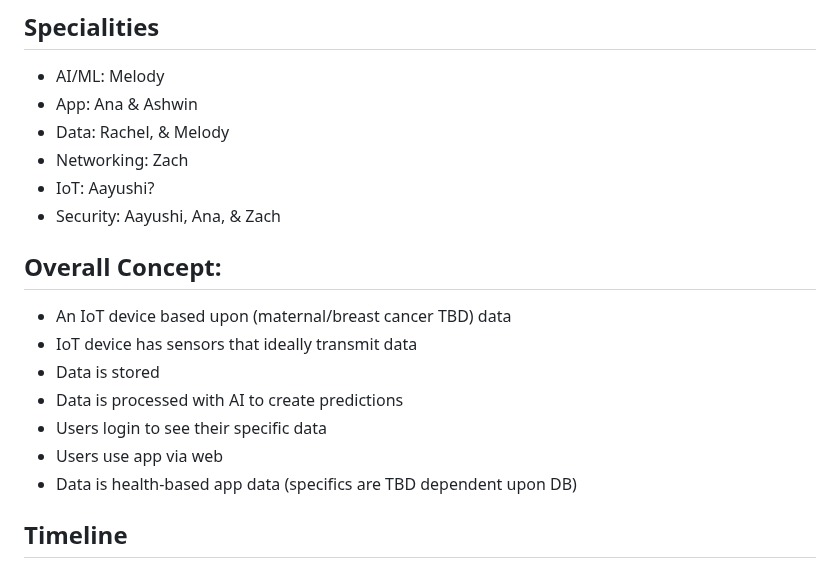
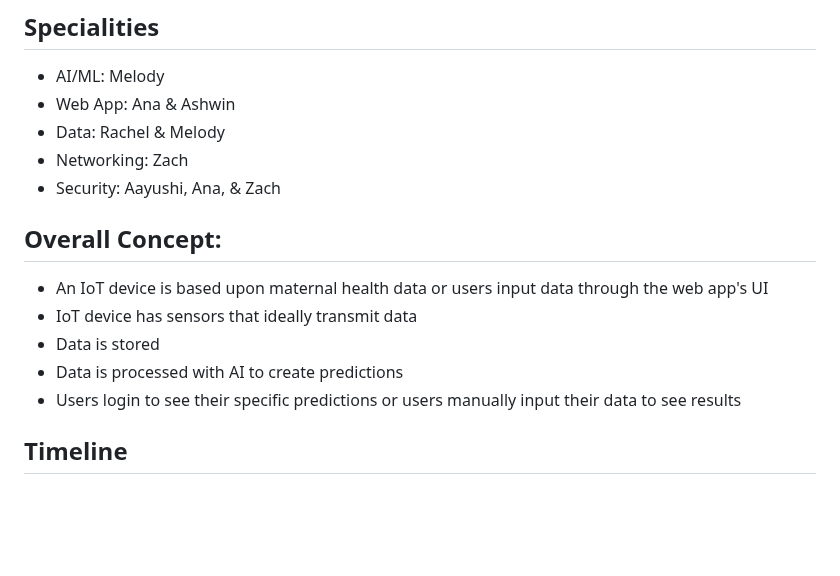
Before and after one commit to anahitaafsh/T20, a Markdown page: README.md, the part around one of its changes. Drawn GitHub-style; blank space fills up the shorter version.

```diff
--- a/README.md
+++ b/README.md
@@ -40,20 +32,19 @@ TBD
 
 ## Specialities
 - AI/ML: Melody
-- App: Ana & Ashwin
-- Data: Rachel, & Melody
+- Web App: Ana & Ashwin
+- Data: Rachel & Melody
 - Networking: Zach
-- IoT: Aayushi?
 - Security: Aayushi, Ana, & Zach
 
+
 ## Overall Concept:
-- An IoT device based upon (maternal/breast cancer TBD) data
+- An IoT device is based upon maternal health data or users input data through the web app's UI
 - IoT device has sensors that ideally transmit data
 - Data is stored
 - Data is processed with AI to create predictions
-- Users login to see their specific data
-- Users use app via web
-- Data is health-based app data (specifics are TBD dependent upon DB)
+- Users login to see their specific predictions or users manually input their data to see results
+
 
 ## Timeline
 ### First Sprint (10/3 - 10/7)
```
Also changed, not shown: other parts of README.md (+24 -28 lines).
